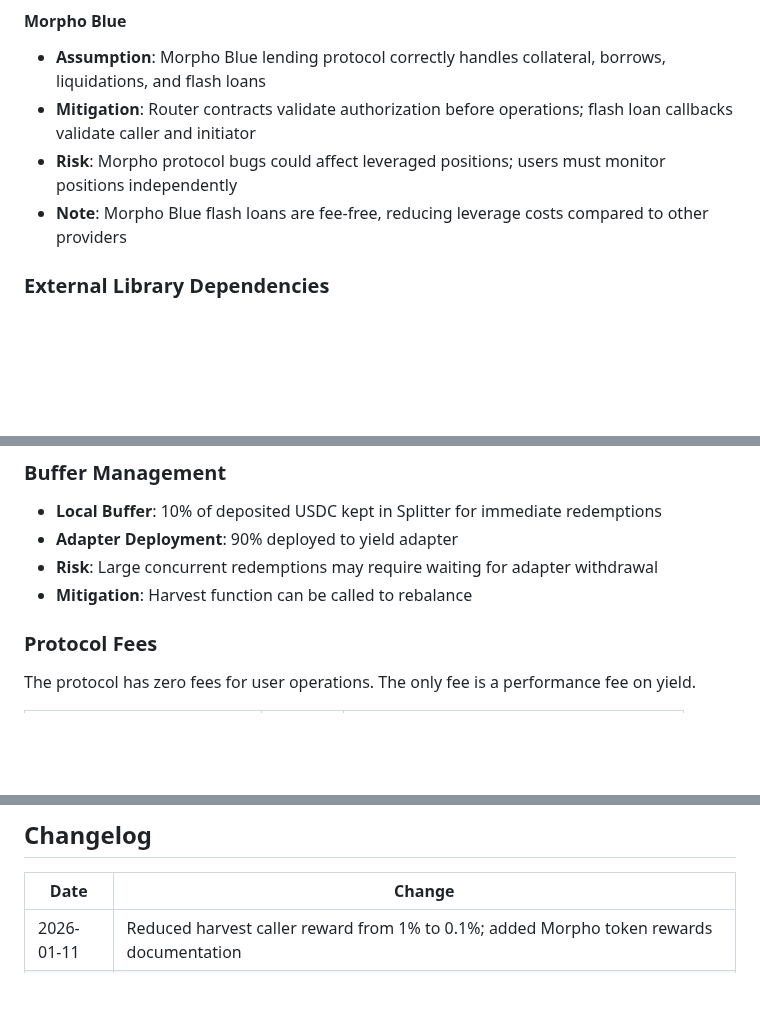
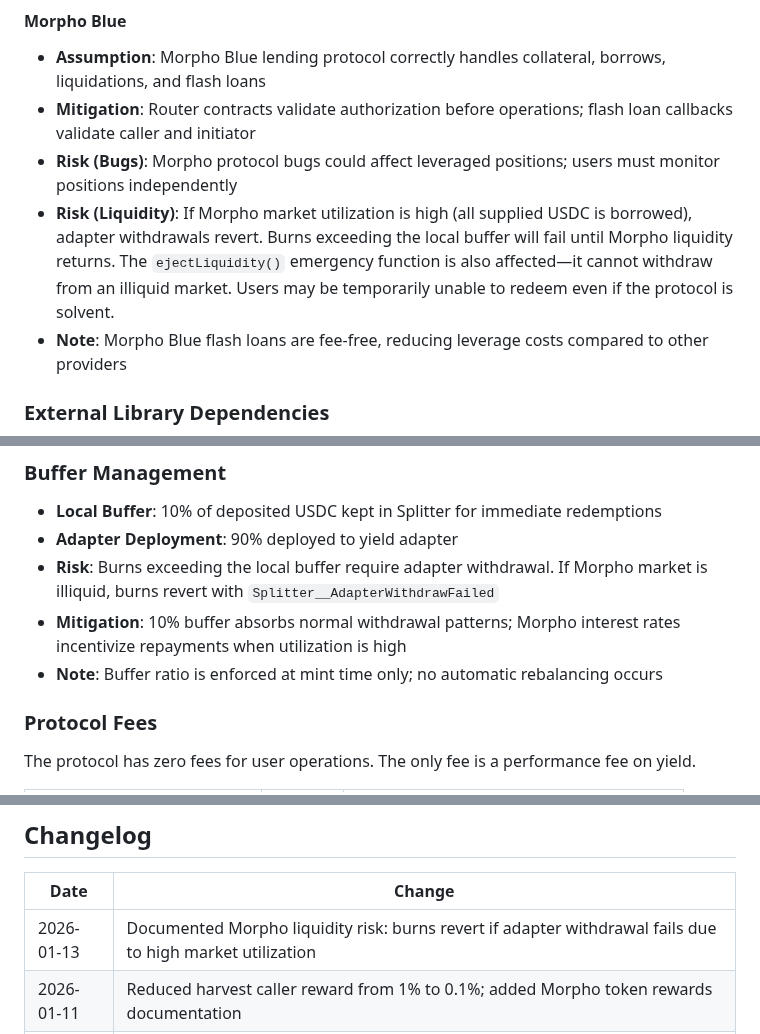
Before and after one commit to Plether-Fi/plether-core, a Markdown page: SECURITY.md, 3 parts joined by grey strips. Rendered like a GitHub page; blank space fills up the shorter version.

Commit message:
Docs: Document Morpho liquidity risk in SECURITY.md
Burns revert if adapter withdrawal fails due to high Morpho market
utilization. Updated Buffer Management section with accurate failure
mode and removed incorrect claim about harvest rebalancing.

Co-Authored-By: Claude Opus 4.5 <noreply@anthropic.com>

```diff
--- a/SECURITY.md
+++ b/SECURITY.md
@@ -19,7 +19,8 @@ This document outlines the security assumptions, trust model, known limitations,
 #### Morpho Blue
 - **Assumption**: Morpho Blue lending protocol correctly handles collateral, borrows, liquidations, and flash loans
 - **Mitigation**: Router contracts validate authorization before operations; flash loan callbacks validate caller and initiator
-- **Risk**: Morpho protocol bugs could affect leveraged positions; users must monitor positions independently
+- **Risk (Bugs)**: Morpho protocol bugs could affect leveraged positions; users must monitor positions independently
+- **Risk (Liquidity)**: If Morpho market utilization is high (all supplied USDC is borrowed), adapter withdrawals revert. Burns exceeding the local buffer will fail until Morpho liquidity returns. The `ejectLiquidity()` emergency function is also affected—it cannot withdraw from an illiquid market. Users may be temporarily unable to redeem even if the protocol is solvent.
 - **Note**: Morpho Blue flash loans are fee-free, reducing leverage costs compared to other providers
 
 ### External Library Dependencies
@@ -104,8 +105,9 @@ This provides users time to exit if they disagree with proposed changes.
 
 - **Local Buffer**: 10% of deposited USDC kept in Splitter for immediate redemptions
 - **Adapter Deployment**: 90% deployed to yield adapter
-- **Risk**: Large concurrent redemptions may require waiting for adapter withdrawal
-- **Mitigation**: Harvest function can be called to rebalance
+- **Risk**: Burns exceeding the local buffer require adapter withdrawal. If Morpho market is illiquid, burns revert with `Splitter__AdapterWithdrawFailed`
+- **Mitigation**: 10% buffer absorbs normal withdrawal patterns; Morpho interest rates incentivize repayments when utilization is high
+- **Note**: Buffer ratio is enforced at mint time only; no automatic rebalancing occurs
 
 ### Protocol Fees
 
@@ -284,6 +286,7 @@ contact@plether.com
 
 | Date | Change |
 |------|--------|
+| 2026-01-13 | Documented Morpho liquidity risk: burns revert if adapter withdrawal fails due to high market utilization |
 | 2026-01-11 | Reduced harvest caller reward from 1% to 0.1%; added Morpho token rewards documentation |
 | 2026-01-09 | Added External Library Dependencies section with OpenZeppelin trust assumptions |
 | 2026-01-04 | Added Router Architecture section; documented LeverageRouterBase, custom errors, and single flash loan pattern for BullLeverageRouter close |
```
